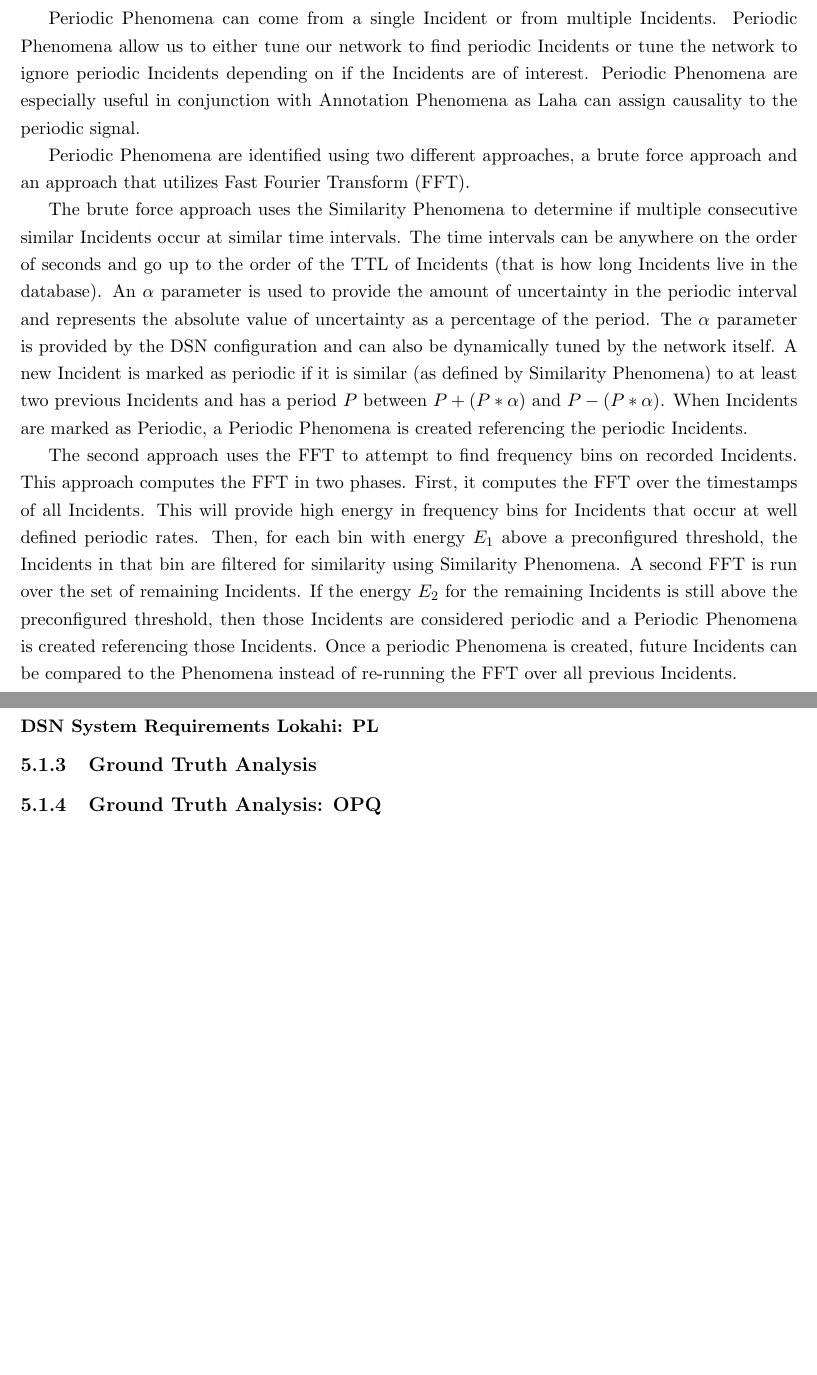
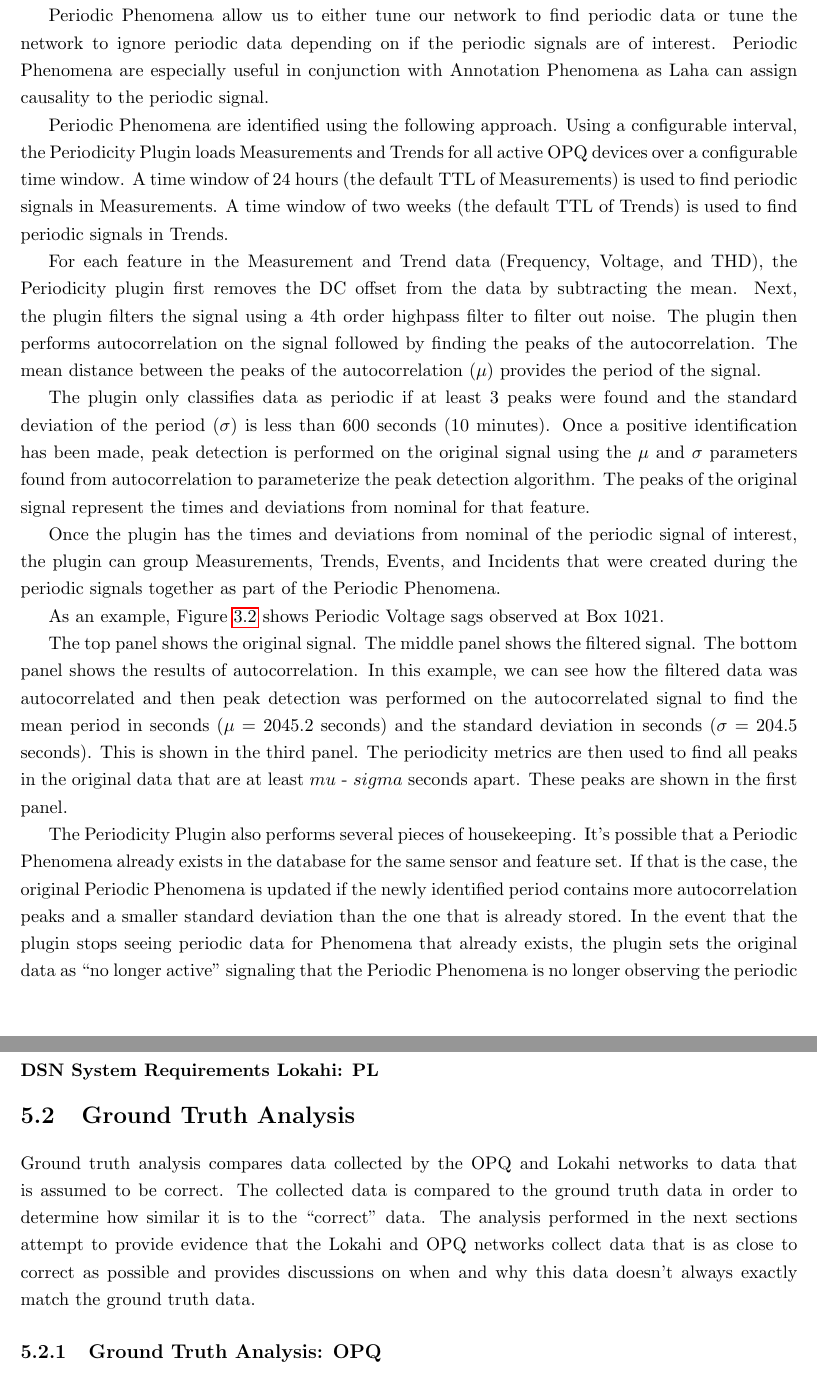
Before and after one commit to anthonyjchriste/dissertation, a LaTeX thesis (src/dissertation-christe.tex, which reads src/design.tex, src/results.tex): two parts of pages 31 and 166 of 209 before the commit and two parts of pages 31 and 168 of 211 after it, joined at a grey line, cut at the place of the change, the shorter picture padded with empty space. Compiled offline with pdfLaTeX.

Commit message:
Philips edits.

```diff
--- a/src/design.tex
+++ b/src/design.tex
@@ -171,12 +171,16 @@ By understanding the general locality of Incidents and building a statistical mo
 Locality Phenomena can also tune the sampling rate or send rate of features from sensors. Certain signals may only be observed at certain sampling rates due to the Nyquist-Shannon sampling theorem\cite{landau1967sampling} which states that signals with a frequency $F$ can only be observed by sampling at at a rate of $2F$. Knowing that signals attenuate as a function of their distance from the source, the sampling rate of sensors can be modified to ensure that signals of interest are captured at difference distances from the signal source.
 
 \subsection{Periodic Phenomena} \label{subsec:periodicity-phenomena}
-Periodic Phenomena consists of Incidents that exhibit repetitive behavior, that is, the same types of Incidents appearing in cycles from single or multiple devices. Periodicity allows for the easy creation of Predictive Phenomena.
-
-Periodic Phenomena can come from a single Incident or from multiple Incidents. Periodic Phenomena allow us to either tune our network to find periodic Incidents or tune the  network to ignore periodic Incidents depending on if the Incidents are of interest. Periodic Phenomena are especially useful in conjunction with Annotation Phenomena as Laha can assign causality to the periodic signal.
-
-Periodic Phenomena are identified using two different approaches, a brute force approach and an approach that utilizes Fast Fourier Transform (FFT).
-
-The brute force approach uses the Similarity Phenomena to determine if multiple consecutive similar Incidents occur at similar time intervals. The time intervals can be anywhere on the order of seconds and go up to the order of the TTL of Incidents (that is how long Incidents live in the database). An $\alpha$ parameter is used to provide the amount of uncertainty in the periodic interval and represents the absolute value of uncertainty as a percentage of the period. The $\alpha$ parameter is provided by the DSN configuration and can also be dynamically tuned by the network itself. A new Incident is marked as periodic if it is similar (as defined by Similarity Phenomena) to at least two previous Incidents and has a period $P$ between $P + (P * \alpha)$ and $P - (P * \alpha)$. When Incidents are marked as Periodic, a Periodic Phenomena is created referencing the periodic Incidents.
-
-The second approach uses the FFT to attempt to find frequency bins on recorded Incidents. This approach computes the FFT in two phases. First, it computes the FFT over the timestamps of all Incidents. This will provide high energy in frequency bins for Incidents that occur at well defined periodic rates. Then, for each bin with energy $E_1$ above a preconfigured threshold, the Incidents in that bin are filtered for similarity using Similarity Phenomena. A second FFT is run over the set of remaining Incidents. If the energy $E_2$ for the remaining Incidents is still above the preconfigured threshold, then those Incidents are considered periodic and a Periodic Phenomena is created referencing those Incidents. Once a periodic Phenomena is created, future Incidents can be compared to the Phenomena instead of re-running the FFT over all previous Incidents.
+Periodic Phenomena consists of data that exhibit repetitive behavior, that is, the same types of Measurements, Trends, Events, or Incidents appearing in cycles from single or multiple devices. Periodicity allows for the easy creation of Predictive Phenomena.
+
+Periodic Phenomena allow us to either tune our network to find periodic data or tune the network to ignore periodic data depending on if the periodic signals are of interest. Periodic Phenomena are especially useful in conjunction with Annotation Phenomena as Laha can assign causality to the periodic signal.
+
+Periodic Phenomena are identified using the following approach. Using a configurable interval, the Periodicity Plugin loads Measurements and Trends for all active OPQ devices over a configurable time window. A time window of 24 hours (the default TTL of Measurements) is used to find periodic signals in Measurements. A time window of two weeks (the default TTL of Trends) is used to find periodic signals in Trends.
+
+For each feature in the Measurement and Trend data (Frequency, Voltage, and THD), the Periodicity plugin first removes the DC offset from the data by subtracting the mean. Next, the plugin filters the signal using a 4th order highpass filter to filter out noise. The plugin then performs autocorrelation on the signal followed by finding the peaks of the autocorrelation. The mean distance between the peaks of the autocorrelation ($\mu$) provides the period of the signal.
+
+The plugin only classifies data as periodic if at least 3 peaks were found and the standard deviation of the period ($\sigma$) is less than 600 seconds (10 minutes). Once a positive identification has been made, peak detection is performed on the original signal using the $\mu$ and $\sigma$ parameters found from autocorrelation to parameterize the peak detection algorithm. The peaks of the original signal represent the times and deviations from nominal for that feature.
+
+Once the plugin has the times and deviations from nominal of the periodic signal of interest, the plugin can group Measurements, Trends, Events, and Incidents that were created during the periodic signals together as part of the Periodic Phenomena.
+
+As an example, Figure~\ref{fig:periodic_example} shows Periodic Voltage sags observed at Box 1021.
@@ -183,3 +192,9 @@ The second approach uses the FFT to attempt to find frequency bins on recorded I
+	\label{fig:periodic_example}
+\end{figure}
+
+The top panel shows the original signal. The middle panel shows the filtered signal. The bottom panel shows the results of autocorrelation. In this example, we can see how the filtered data was autocorrelated and then peak detection was performed on the autocorrelated signal to find the mean period in seconds ($\mu$ = 2045.2 seconds) and the standard deviation in seconds ($\sigma$ = 204.5 seconds). This is shown in the third panel. The periodicity metrics are then used to find all peaks in the original data that are at least $mu$ - $sigma$ seconds apart. These peaks are shown in the first panel.
+
+The Periodicity Plugin also performs several pieces of housekeeping. It's possible that a Periodic Phenomena already exists in the database for the same sensor and feature set. If that is the case, the original Periodic Phenomena is updated if the newly identified period contains more autocorrelation peaks and a smaller standard deviation than the one that is already stored. In the event that the plugin stops seeing periodic data for Phenomena that already exists, the plugin sets the original data as ``no longer active" signaling that the Periodic Phenomena is no longer observing the periodic signal of interest.
 
 Periodic Phenomena are instrumental in creating Future Phenomena. Periodic Phenomena are used to create Future Phenomena which attempt to predict Incident arrivals at future dates. Periodic Phenomena produce Future Phenomena for all devices that are shown to be periodic. Periodic Phenomena will continue to produce Future Phenomena until consecutive Future Phenomena no longer observe the predicted signals of interest.
 
--- a/src/results.tex
+++ b/src/results.tex
@@ -422,9 +422,11 @@ The bottom panel shows the number of active OPQ Boxes sending over time. There d
 
 \subsubsection{DSN System Requirements Lokahi: PL}
 
-\subsection{Ground Truth Analysis}
+\section{Ground Truth Analysis}\label{sec:ground-truth-analysis}
 
-\subsection{Ground Truth Analysis: OPQ}
+Ground truth analysis compares data collected by the OPQ and Lokahi networks to data that is assumed to be correct. The collected data is compared to the ground truth data in order to determine how similar it is to the ``correct" data. The analysis performed in the next sections attempt to provide evidence that the Lokahi and OPQ networks collect data that is as close to correct as possible and provides discussions on when and why this data doesn't always exactly match the ground truth data.
+
+\subsection{Ground Truth Analysis: OPQ}\label{subsec:ground-truth-analysis:-opq}
 
 The UHM Office of Energy Management provided our team with access to data collected by high quality power meters installed at the mains of selected campus buildings. This data set provides the basis of the ground truth data that I compare against.
 
```
Also changed, not shown: src/design.tex (5 more changed lines), src/results.tex (32 more changed lines).
